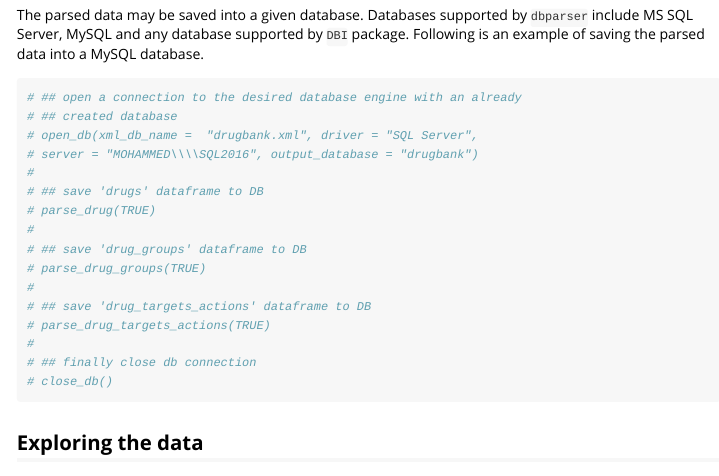
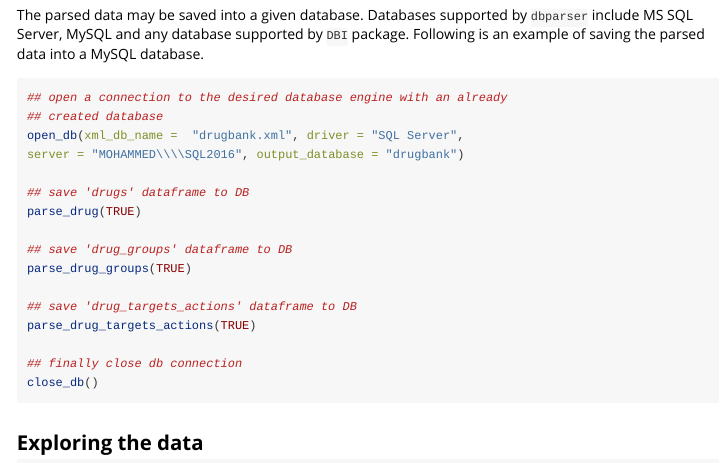
Before and after one commit to ropensci/dbparser, an R Markdown document (vignettes/dbparser.Rmd): the page in a window 1100 px wide, from 1160 px down before the commit and from 760 px down after it, so that both start at the same text. Rendered offline with R 4.5, knitr and Pandoc, with nearby package versions; some code elsewhere in the file could not run offline.

Commit message:
#19, #20, #23: fix vignette images & build error

````diff
--- a/vignettes/dbparser.Rmd
+++ b/vignettes/dbparser.Rmd
@@ -63,19 +61,20 @@ database.
-# ## open a connection to the desired database engine with an already
-# ## created database
-# open_db(xml_db_name =  "drugbank.xml", driver = "SQL Server",
-# server = "MOHAMMED\\\\SQL2016", output_database = "drugbank")
-#
-# ## save 'drugs' dataframe to DB
-# parse_drug(TRUE)
-#
-# ## save 'drug_groups' dataframe to DB
-# parse_drug_groups(TRUE)
-#
-# ## save 'drug_targets_actions' dataframe to DB
-# parse_drug_targets_actions(TRUE)
-#
-# ## finally close db connection
-# close_db()
+```{r eval=FALSE}
+## open a connection to the desired database engine with an already
+## created database
+open_db(xml_db_name =  "drugbank.xml", driver = "SQL Server",
+server = "MOHAMMED\\\\SQL2016", output_database = "drugbank")
+
+## save 'drugs' dataframe to DB
+parse_drug(TRUE)
+
+## save 'drug_groups' dataframe to DB
+parse_drug_groups(TRUE)
+
+## save 'drug_targets_actions' dataframe to DB
+parse_drug_targets_actions(TRUE)
+
+## finally close db connection
+close_db()
 ```
 
 
````
Also changed, not shown: vignettes/fig1.png (added), vignettes/fig2.png (added), vignettes/fig3.png (added), vignettes/dbparser.Rmd (18 more changed lines).
